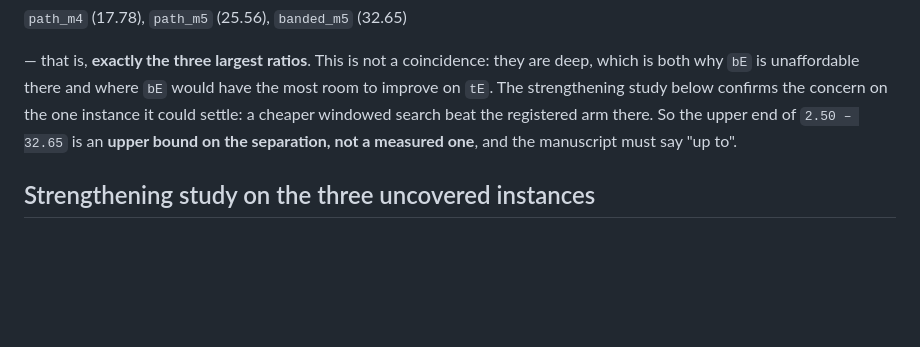
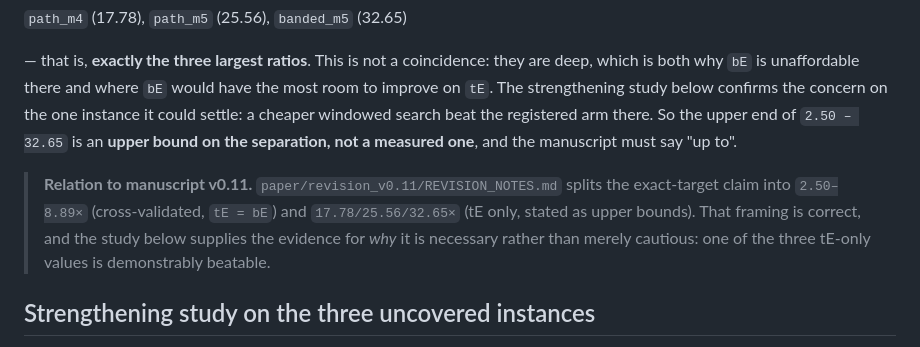
Before and after one commit to internalerror404/CovQ, a Markdown page: docs/audits/K3_QUEST_BASELINE_v0.2.md, the part around the change. GitHub-like rendering; blank space fills up the shorter version.

```diff
--- a/docs/audits/K3_QUEST_BASELINE_v0.2.md
+++ b/docs/audits/K3_QUEST_BASELINE_v0.2.md
@@ -157,6 +157,12 @@ could settle: a cheaper windowed search beat the registered arm there. So the up
 `2.50 – 32.65` is an **upper bound on the separation, not a measured one**, and the
 manuscript must say "up to".
 
+> **Relation to manuscript v0.11.** `paper/revision_v0.11/REVISION_NOTES.md` splits the
+> exact-target claim into `2.50–8.89×` (cross-validated, `tE = bE`) and `17.78/25.56/32.65×`
+> (tE only, stated as upper bounds). That framing is correct, and the study below supplies
+> the evidence for *why* it is necessary rather than merely cautious: one of the three
+> tE-only values is demonstrably beatable.
+
 ## Strengthening study on the three uncovered instances
 
 `bE` could not be afforded on `path_m4`, `path_m5` or `banded_m5` — exactly the three
```
Also changed, not shown: STATUS.md (+22 -1 lines).
